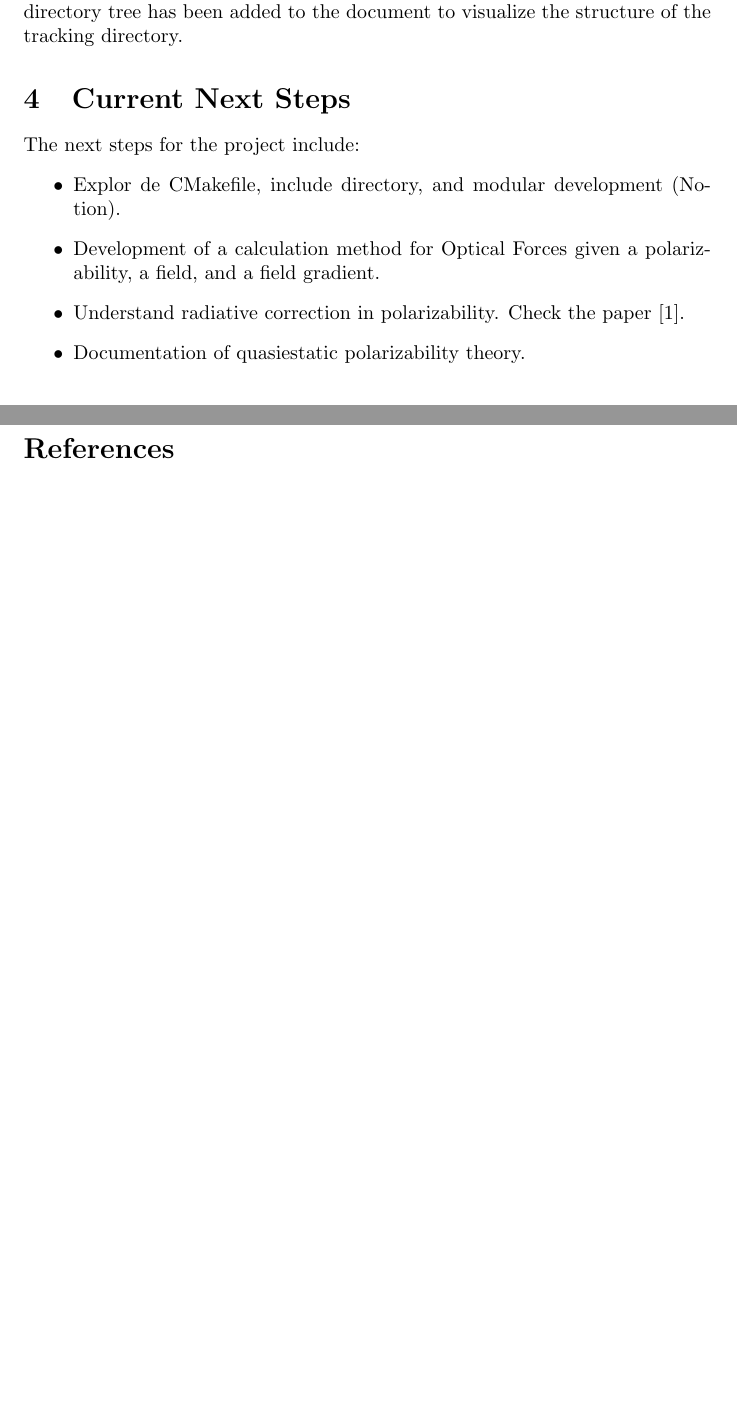
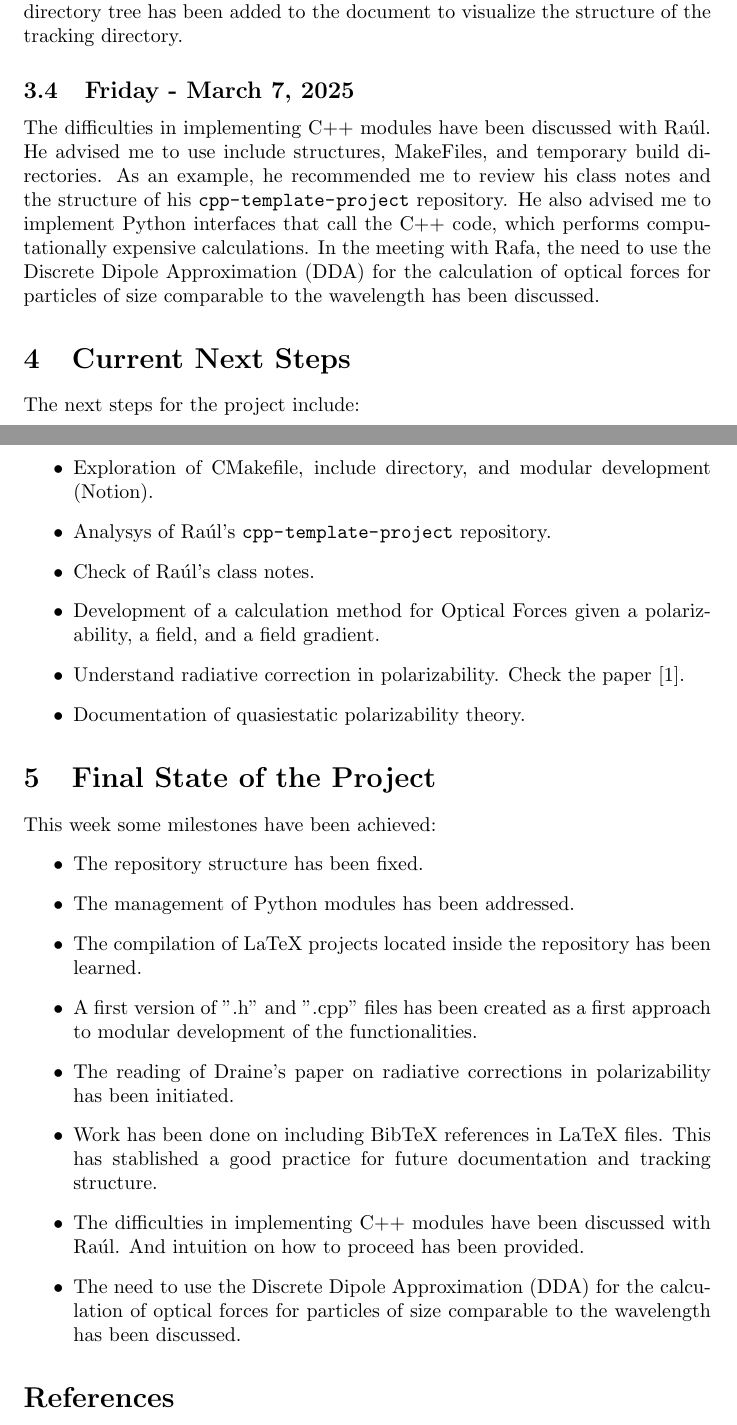
Before and after one commit to JJkrokoder/Optical_forces_calc, a LaTeX document (doc/tracking/march_week1/march_week1.tex): two parts of pages 2 and 3 of 3, joined at a grey line, cut so that both start at the same text, the shorter picture padded with empty space. Compiled offline with pdfLaTeX.

Commit message:
The last week tracking has been completed.

```diff
--- a/doc/tracking/march_week1/march_week1.tex
+++ b/doc/tracking/march_week1/march_week1.tex
@@ -59,15 +59,40 @@ A references file has been created and included in the main file. In this regard
 the directory structure of the tracking has been modified.
 A directory tree has been added to the document to visualize the structure of the tracking directory.
 
+\subsection{Friday - March 7, 2025}
+The difficulties in implementing C++ modules have been discussed with Raúl.
+He advised me to use include structures, MakeFiles, and temporary build directories.
+As an example, he recommended me to review his class notes and the structure of his
+\path{cpp-template-project} repository. He also advised me to implement Python
+interfaces that call the C++ code, which performs computationally expensive
+calculations. In the meeting with Rafa, the need to use the Discrete Dipole
+Approximation (DDA) for the calculation of optical forces for particles of size
+comparable to the wavelength has been discussed.
+
 \section{Current Next Steps}
 The next steps for the project include:
 \begin{itemize}
-    \item Explor de CMakefile, include directory, and modular development (Notion).
+    \item Exploration of CMakefile, include directory, and modular development (Notion).
+    \item Analysys of Raúl's \path{cpp-template-project} repository.
+    \item Check of Raúl's class notes.
     \item Development of a calculation method for Optical Forces given a polarizability, a field, and a field gradient.
     \item Understand radiative correction in polarizability. Check the paper \cite{Draine1988ApJ...333..848D}.
     \item Documentation of quasiestatic polarizability theory.
 \end{itemize}
 
+\section{Final State of the Project}
+This week some milestones have been achieved:
+\begin{itemize}
+    \item The repository structure has been fixed.
+    \item The management of Python modules has been addressed.
+    \item The compilation of LaTeX projects located inside the repository has been learned.
+    \item A first version of ".h" and ".cpp" files has been created as a first approach to modular development of the functionalities.
+    \item The reading of Draine's paper on radiative corrections in polarizability has been initiated.
+    \item Work has been done on including BibTeX references in LaTeX files. This has stablished a good practice for future documentation and tracking structure.
+    \item The difficulties in implementing C++ modules have been discussed with Raúl. And intuition on how to proceed has been provided.
+    \item The need to use the Discrete Dipole Approximation (DDA) for the calculation of optical forces for particles of size comparable to the wavelength has been discussed.
+\end{itemize}
+
 \printbibliography
 
 \end{document}
```
Also changed, not shown: doc/tracking/march_week1/march_week1.pdf, 5 other files.
